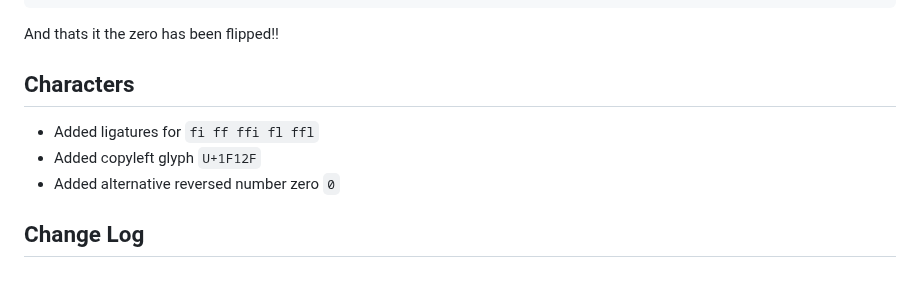
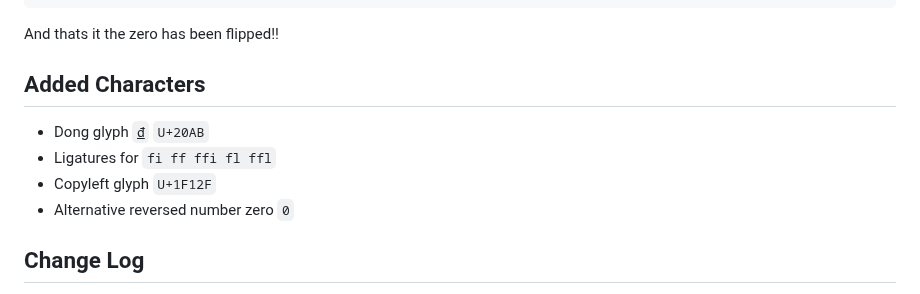
Before and after one commit to tryoxiss/atkinson-hyperlegible-pro, a Markdown page: README.md, the part around the change. Drawn GitHub-style.

```diff
--- a/README.md
+++ b/README.md
@@ -41,11 +41,12 @@ By default the zero remains as it is however you can flip the zero by adding
 
 And thats it the zero has been flipped!!
 
-## Characters
+## Added Characters
 
-* Added ligatures for `fi ff ffi fl ffl`
-* Added copyleft glyph `U+1F12F`
-* Added alternative reversed number zero `0`
+* Dong glyph `₫` `U+20AB`
+* Ligatures for `fi ff ffi fl ffl`
+* Copyleft glyph `U+1F12F`
+* Alternative reversed number zero `0`
 
 ## Change Log
 
```
